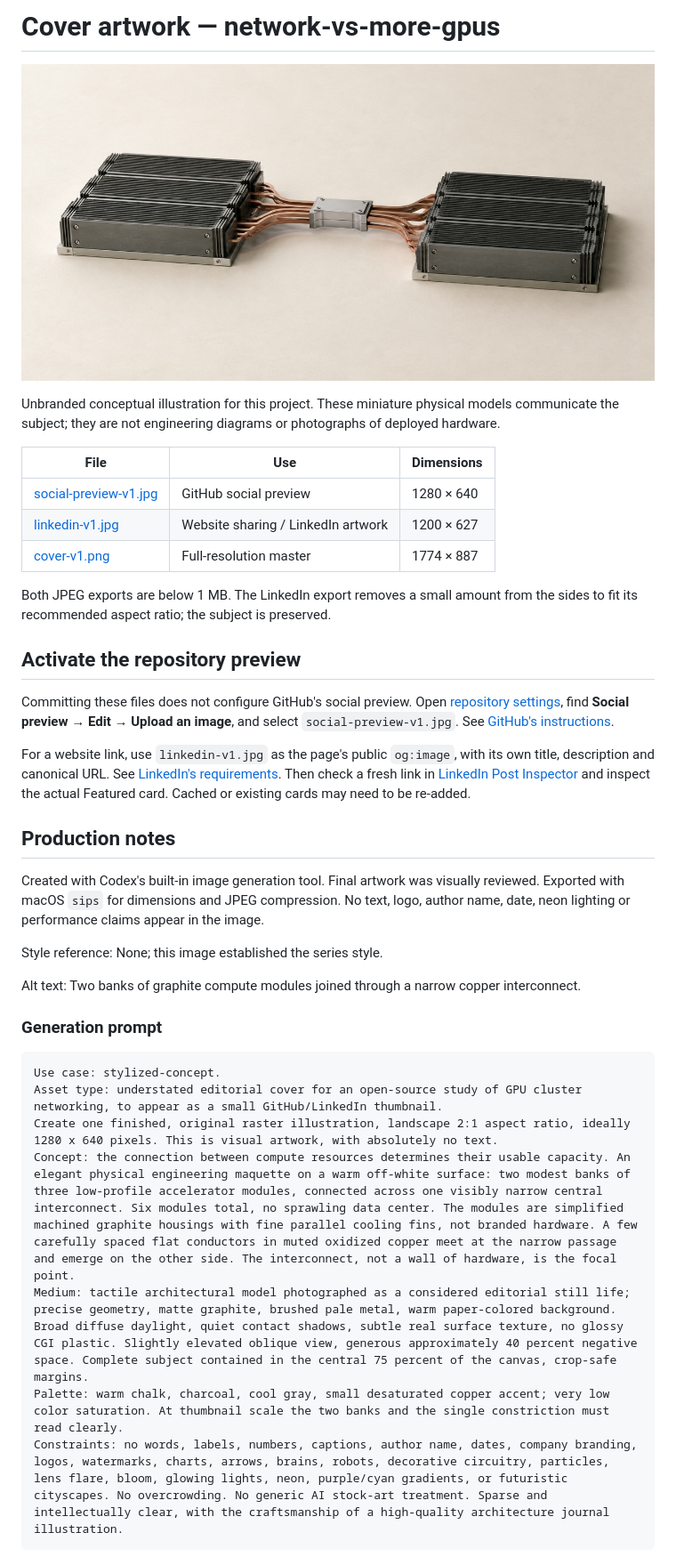
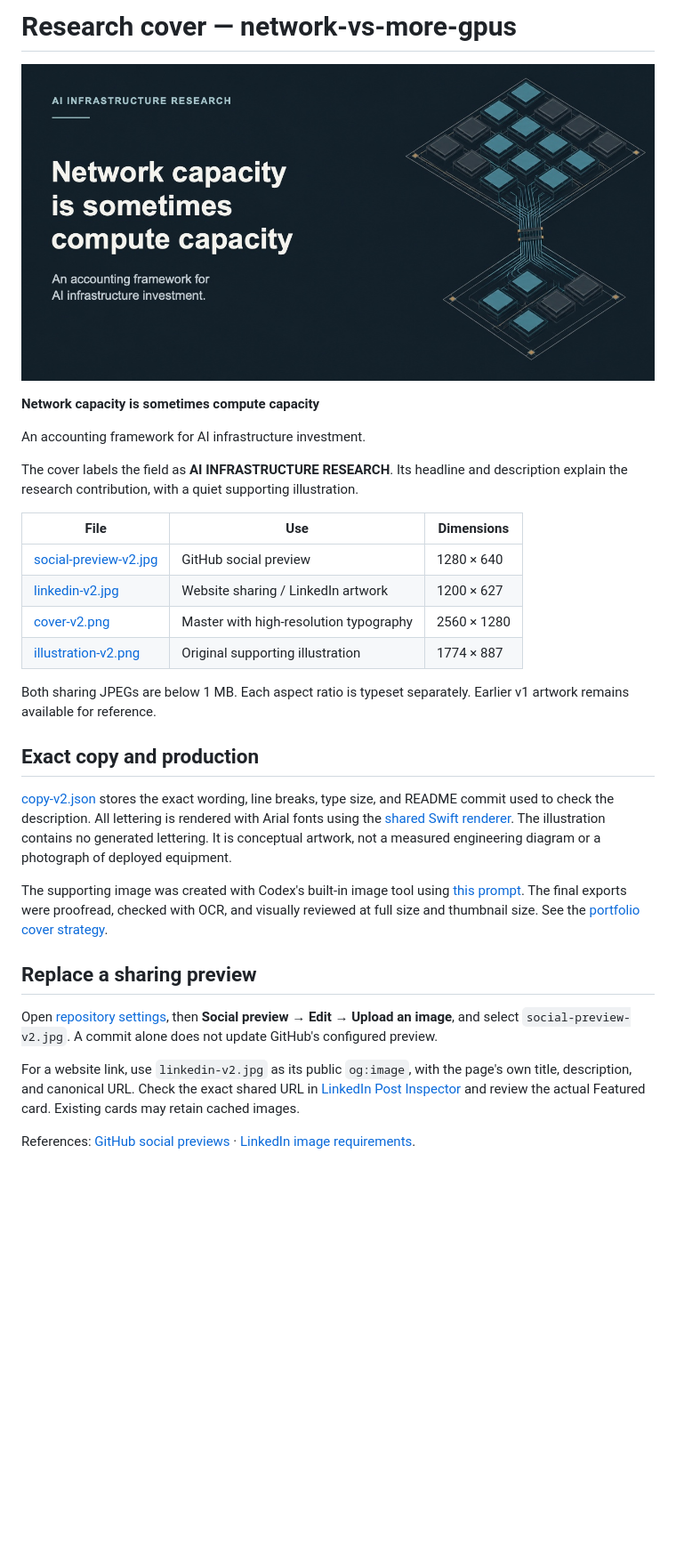
Before and after one commit to dimaggi-ai/network-vs-more-gpus, a Markdown page: assets/covers/README.md, the part around the change. Shown: that part at 89% size. Drawn GitHub-style; pictures changed too: assets/covers/social-preview-v2.jpg (added); blank space fills up the shorter version.

Commit message:
Clarify research offering in repository sharing covers

````diff
--- a/assets/covers/README.md
+++ b/assets/covers/README.md
@@ -1,49 +1,46 @@
-# Cover artwork — network-vs-more-gpus
+# Research cover — network-vs-more-gpus
 
-![Two banks of graphite compute modules joined through a narrow copper interconnect.](social-preview-v1.jpg)
+![AI infrastructure research. Network capacity is sometimes compute capacity. An accounting framework for AI infrastructure investment.](social-preview-v2.jpg)
 
-Unbranded conceptual illustration for this project. These miniature physical models
-communicate the subject; they are not engineering diagrams or photographs of deployed hardware.
+**Network capacity is sometimes compute capacity**
+
+An accounting framework for AI infrastructure investment.
+
+The cover labels the field as **AI INFRASTRUCTURE RESEARCH**. Its headline and
+description explain the research contribution, with a quiet supporting illustration.
 
 | File | Use | Dimensions |
 | --- | --- | --- |
-| [social-preview-v1.jpg](social-preview-v1.jpg) | GitHub social preview | 1280 × 640 |
-| [linkedin-v1.jpg](linkedin-v1.jpg) | Website sharing / LinkedIn artwork | 1200 × 627 |
-| [cover-v1.png](cover-v1.png) | Full-resolution master | 1774 × 887 |
+| [social-preview-v2.jpg](social-preview-v2.jpg) | GitHub social preview | 1280 × 640 |
+| [linkedin-v2.jpg](linkedin-v2.jpg) | Website sharing / LinkedIn artwork | 1200 × 627 |
+| [cover-v2.png](cover-v2.png) | Master with high-resolution typography | 2560 × 1280 |
+| [illustration-v2.png](illustration-v2.png) | Original supporting illustration | 1774 × 887 |
 
-Both JPEG exports are below 1 MB. The LinkedIn export removes a small amount from
-the sides to fit its recommended aspect ratio; the subject is preserved.
+Both sharing JPEGs are below 1 MB. Each aspect ratio is typeset separately.
+Earlier v1 artwork remains available for reference.
 
-## Activate the repository preview
+## Exact copy and production
 
-Committing these files does not configure GitHub's social preview.
-Open [repository settings](https://github.com/dimaggi-ai/network-vs-more-gpus/settings),
-find **Social preview → Edit → Upload an image**, and select `social-preview-v1.jpg`.
-See [GitHub's instructions](https://docs.github.com/en/repositories/managing-your-repositorys-settings-and-features/customizing-your-repository/customizing-your-repositorys-social-media-preview).
+[copy-v2.json](copy-v2.json) stores the exact wording, line breaks, type size,
+and README commit used to check the description. All lettering is rendered with
+Arial fonts using the [shared Swift renderer](https://github.com/dimaggi-ai/usable-compute/blob/main/tools/cover_artwork/render.swift).
+The illustration contains no generated lettering. It is conceptual artwork,
+not a measured engineering diagram or a photograph of deployed equipment.
 
-For a website link, use `linkedin-v1.jpg` as the page's public `og:image`, with
-its own title, description and canonical URL. See [LinkedIn's requirements](https://www.linkedin.com/help/linkedin/answer/a521928/making-your-website-shareable-on-linkedin).
-Then check a fresh link in [LinkedIn Post Inspector](https://www.linkedin.com/post-inspector/)
-and inspect the actual Featured card. Cached or existing cards may need to be re-added.
+The supporting image was created with Codex's built-in image tool using
+[this prompt](PROMPT-v2.md). The final exports were proofread, checked with OCR,
+and visually reviewed at full size and thumbnail size.
+See the [portfolio cover strategy](https://github.com/dimaggi-ai/usable-compute/blob/main/COVER_STRATEGY.md).
 
-## Production notes
+## Replace a sharing preview
 
-Created with Codex's built-in image generation tool. Final artwork was visually
-reviewed. Exported with macOS `sips` for dimensions and JPEG compression.
-No text, logo, author name, date, neon lighting or performance claims appear in the image.
+Open [repository settings](https://github.com/dimaggi-ai/network-vs-more-gpus/settings), then
+**Social preview → Edit → Upload an image**, and select `social-preview-v2.jpg`.
+A commit alone does not update GitHub's configured preview.
 
-Style reference: None; this image established the series style.
+For a website link, use `linkedin-v2.jpg` as its public `og:image`, with the page's
+own title, description, and canonical URL. Check the exact shared URL in
+[LinkedIn Post Inspector](https://www.linkedin.com/post-inspector/) and review
+the actual Featured card. Existing cards may retain cached images.
 
-Alt text: Two banks of graphite compute modules joined through a narrow copper interconnect.
-
-### Generation prompt
-
-```text
-Use case: stylized-concept.
-Asset type: understated editorial cover for an open-source study of GPU cluster networking, to appear as a small GitHub/LinkedIn thumbnail.
-Create one finished, original raster illustration, landscape 2:1 aspect ratio, ideally 1280 x 640 pixels. This is visual artwork, with absolutely no text.
-Concept: the connection between compute resources determines their usable capacity. An elegant physical engineering maquette on a warm off-white surface: two modest banks of three low-profile accelerator modules, connected across one visibly narrow central interconnect. Six modules total, no sprawling data center. The modules are simplified machined graphite housings with fine parallel cooling fins, not branded hardware. A few carefully spaced flat conductors in muted oxidized copper meet at the narrow passage and emerge on the other side. The interconnect, not a wall of hardware, is the focal point.
-Medium: tactile architectural model photographed as a considered editorial still life; precise geometry, matte graphite, brushed pale metal, warm paper-colored background. Broad diffuse daylight, quiet contact shadows, subtle real surface texture, no glossy CGI plastic. Slightly elevated oblique view, generous approximately 40 percent negative space. Complete subject contained in the central 75 percent of the canvas, crop-safe margins.
-Palette: warm chalk, charcoal, cool gray, small desaturated copper accent; very low color saturation. At thumbnail scale the two banks and the single constriction must read clearly.
-Constraints: no words, labels, numbers, captions, author name, dates, company branding, logos, watermarks, charts, arrows, brains, robots, decorative circuitry, particles, lens flare, bloom, glowing lights, neon, purple/cyan gradients, or futuristic cityscapes. No overcrowding. No generic AI stock-art treatment. Sparse and intellectually clear, with the craftsmanship of a high-quality architecture journal illustration.
-```
+References: [GitHub social previews](https://docs.github.com/en/repositories/managing-your-repositorys-settings-and-features/customizing-your-repository/customizing-your-repositorys-social-media-preview) · [LinkedIn image requirements](https://www.linkedin.com/help/linkedin/answer/a521928/making-your-website-shareable-on-linkedin).
````
Also changed, not shown: assets/covers/PROMPT-v2.md (added, +12 -0 lines), assets/covers/linkedin-v2.jpg (added), 3 other files.
